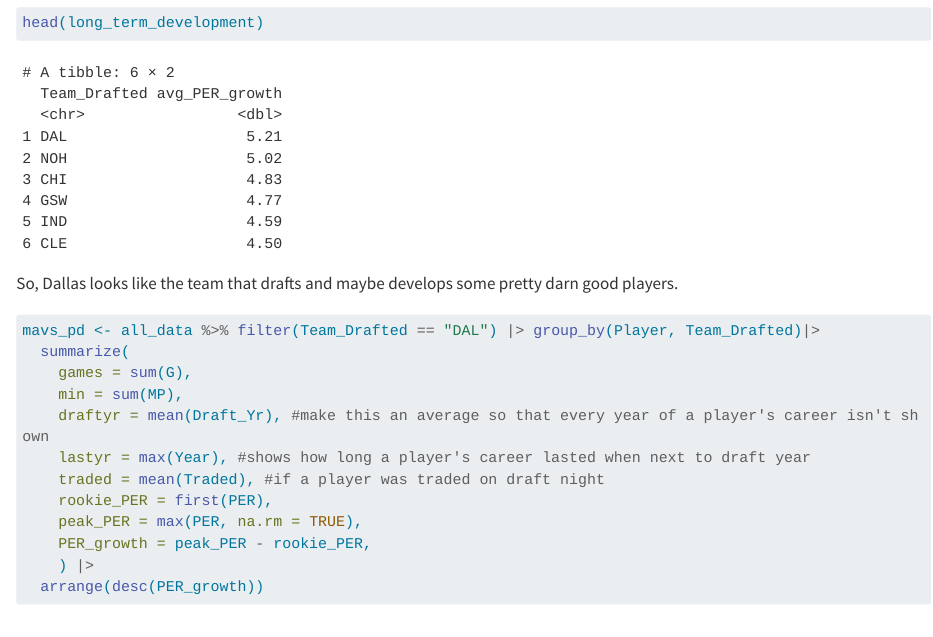
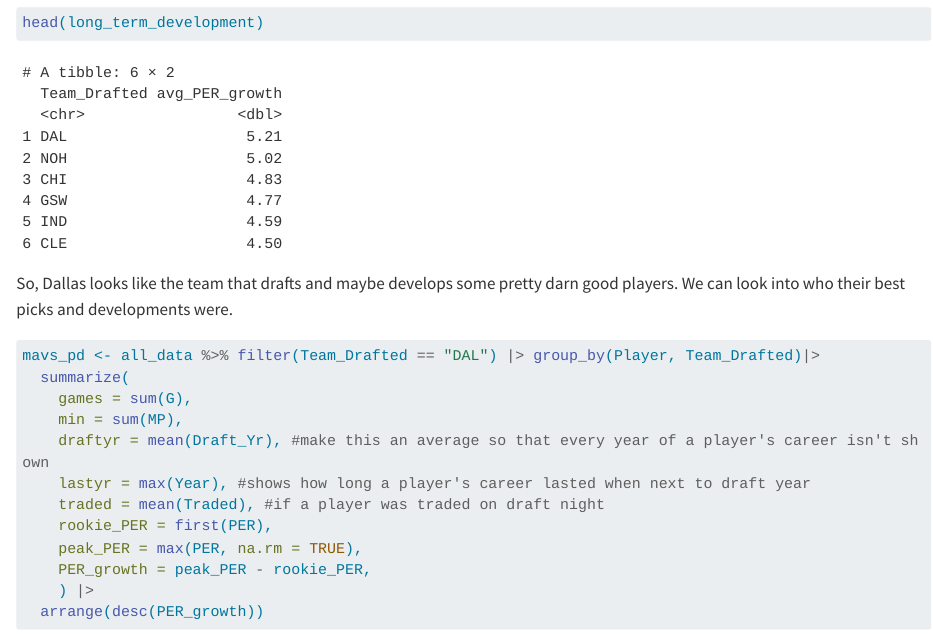
Before and after one commit to sbenning7/jour479x_fall_2024, a Quarto document (presentations/presentation2/background2.qmd): the page in a window 1100 px wide, from 16070 px down. Rendered offline with R 4.5, knitr and Pandoc in place of Quarto, with nearby package versions; some code elsewhere in the file could not run offline; long lines of code are wrapped.

Commit message:
update background

````diff
--- a/presentations/presentation2/background2.qmd
+++ b/presentations/presentation2/background2.qmd
@@ -282,7 +282,7 @@ long_term_development <- all_data %>%
 head(long_term_development)
 ```
 So, Dallas looks like the team that drafts and maybe develops some pretty darn good players.
-
+We can look into who their best picks and developments were.
 ```{r}
 mavs_pd <- all_data %>% filter(Team_Drafted == "DAL") |> group_by(Player, Team_Drafted)|>
   summarize(
````
